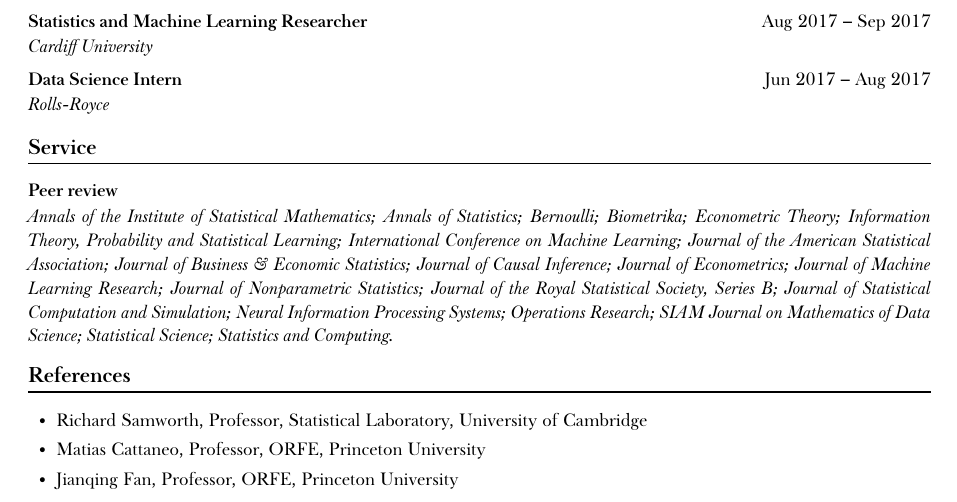
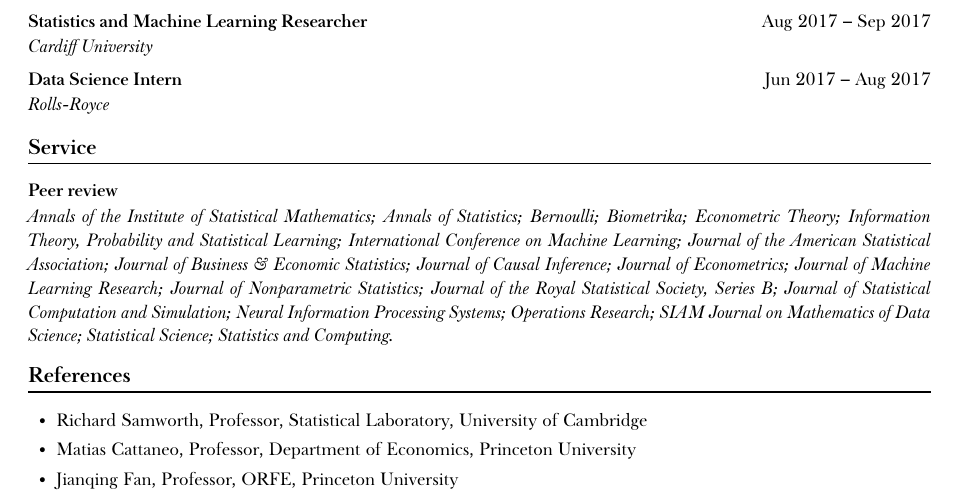
Before and after one commit to WGUNDERWOOD/wgu-cv, a LaTeX CV (WGUnderwood.tex): part of page 3 of 3, cut so that both start at the same text. Compiled offline with XeLaTeX; a missing font is replaced by an installed copy or a similar font.

Commit message:
Update referees

```diff
--- a/WGUnderwood.tex
+++ b/WGUnderwood.tex
@@ -358,7 +358,7 @@
   \item
     Matias Cattaneo,
     Professor,
-    ORFE,
+    Department of Economics,
     Princeton University
 
     %\item
```
Also changed, not shown: WGUnderwood.pdf, thumbnail.png.
